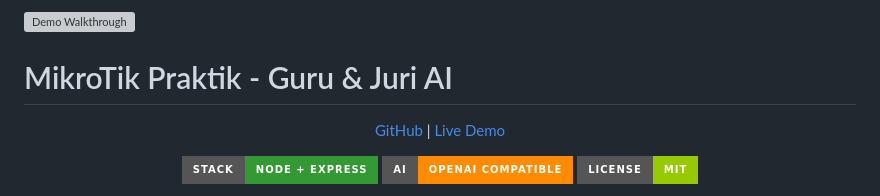
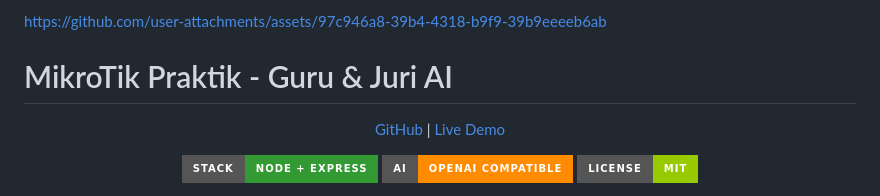
Before and after one commit to xelisme/MikroTik-Praktik, a Markdown page: README.md, the part around the change. Drawn GitHub-style; badges without logos; grey boxes are pictures that could not be loaded.

```diff
--- a/README.md
+++ b/README.md
@@ -1,4 +1,4 @@
-![Demo Walkthrough](https://github.com/user-attachments/assets/97c946a8-39b4-4318-b9f9-39b9eeeeb6ab)
+https://github.com/user-attachments/assets/97c946a8-39b4-4318-b9f9-39b9eeeeb6ab
 
 # MikroTik Praktik - Guru & Juri AI
 
```
